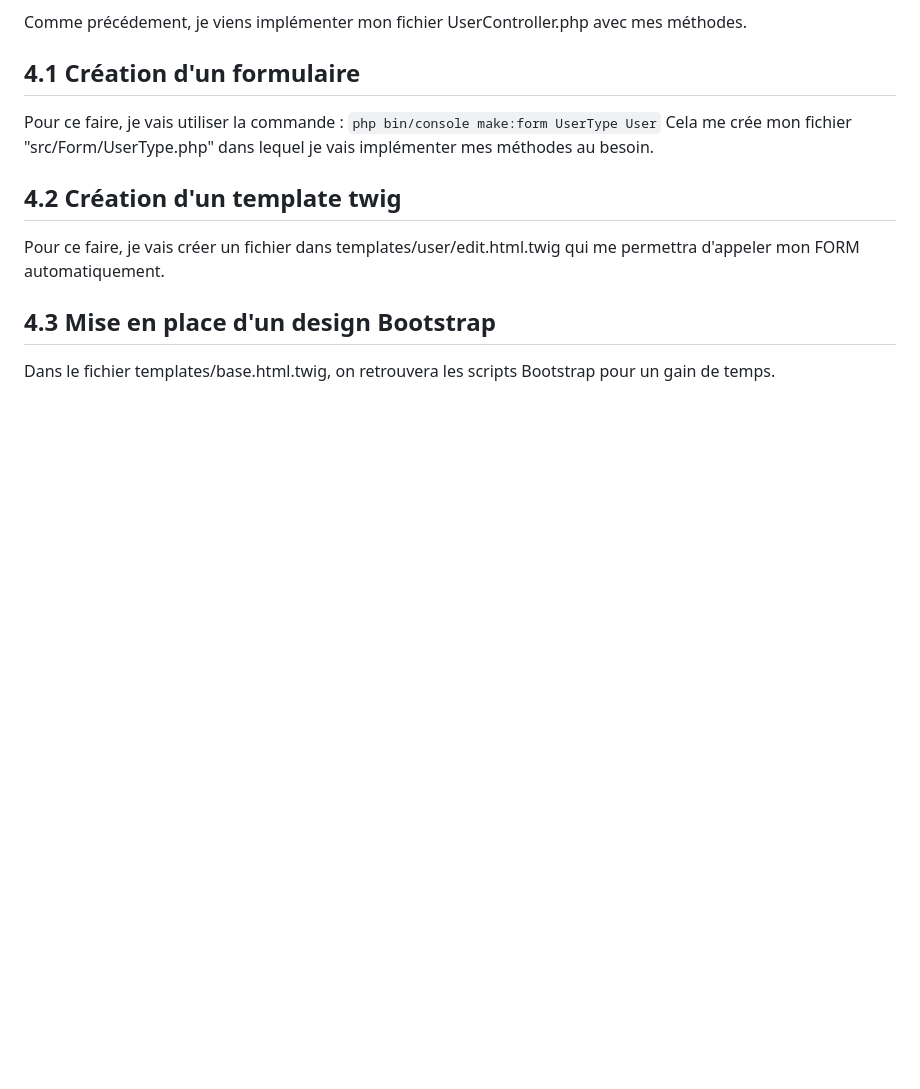
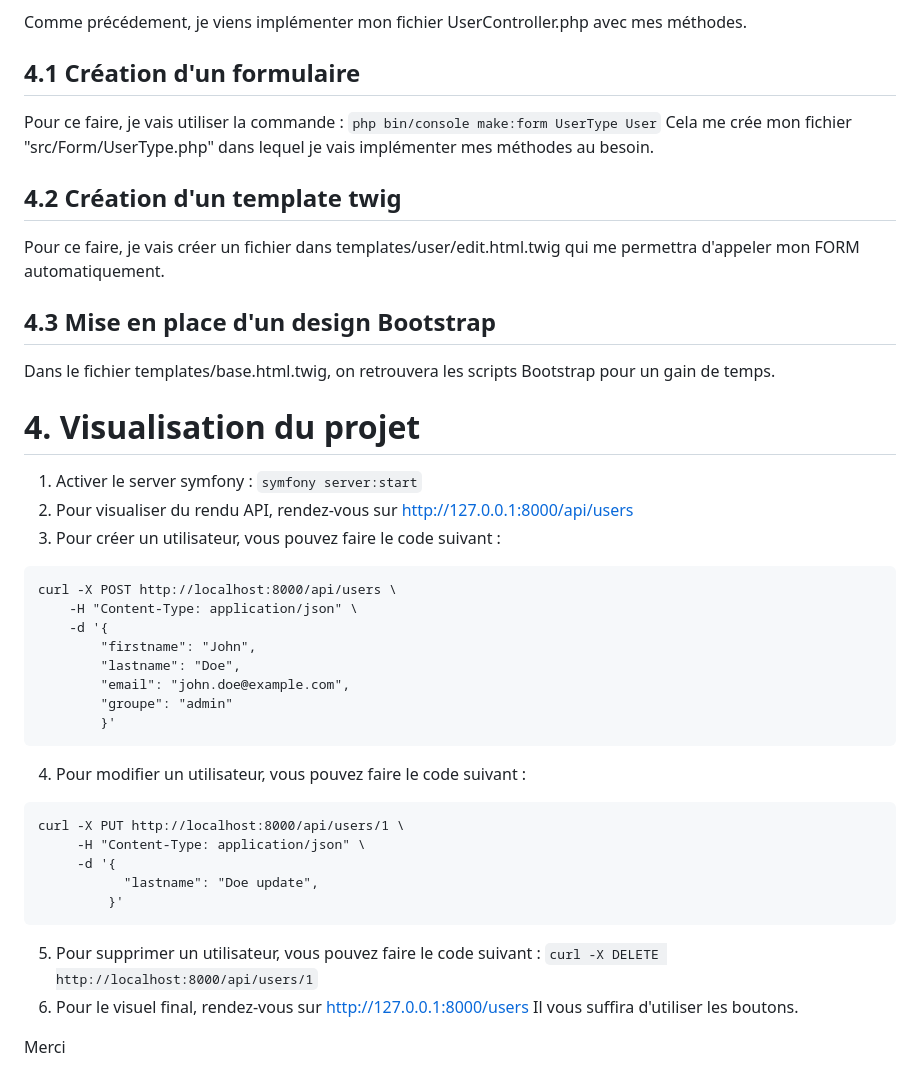
Before and after one commit to CedricPages-CNinAlps/symfony-user-management-app, a Markdown page: README.md, the part around the change. Rendered like a GitHub page; blank space fills up the shorter version.

Commit message:
Finalisation du projet avec README.md expliquant toute la procédure.

````diff
--- a/README.md
+++ b/README.md
@@ -140,3 +140,32 @@ Pour ce faire, je vais créer un fichier dans templates/user/edit.html.twig qui
 
 ## 4.3 Mise en place d'un design Bootstrap
 Dans le fichier templates/base.html.twig, on retrouvera les scripts Bootstrap pour un gain de temps.
+
+# <span style="color:darkblue">4. Visualisation du projet</span>
+1. Activer le server symfony : ```symfony server:start```
+2. Pour visualiser du rendu API, rendez-vous sur http://127.0.0.1:8000/api/users
+3. Pour créer un utilisateur, vous pouvez faire le code suivant :
+```
+curl -X POST http://localhost:8000/api/users \
+    -H "Content-Type: application/json" \
+    -d '{
+        "firstname": "John",
+        "lastname": "Doe",
+        "email": "john.doe@example.com",
+        "groupe": "admin"
+        }'
+```
+4. Pour modifier un utilisateur, vous pouvez faire le code suivant :
+```
+curl -X PUT http://localhost:8000/api/users/1 \
+     -H "Content-Type: application/json" \
+     -d '{
+           "lastname": "Doe update",
+         }'
+```
+5. Pour supprimer un utilisateur, vous pouvez faire le code suivant :
+   ```curl -X DELETE http://localhost:8000/api/users/1```
+6. Pour le visuel final, rendez-vous sur http://127.0.0.1:8000/users
+Il vous suffira d'utiliser les boutons.
+
+Merci
````
